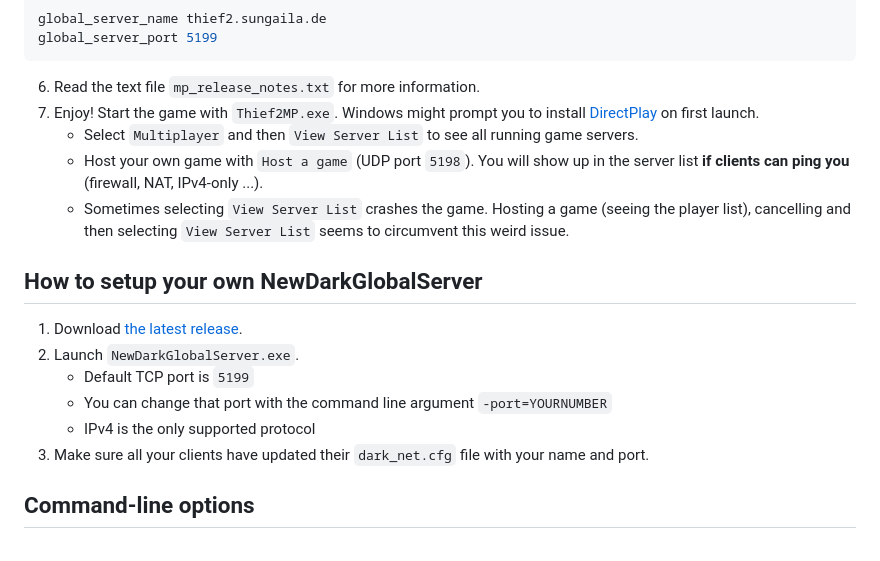
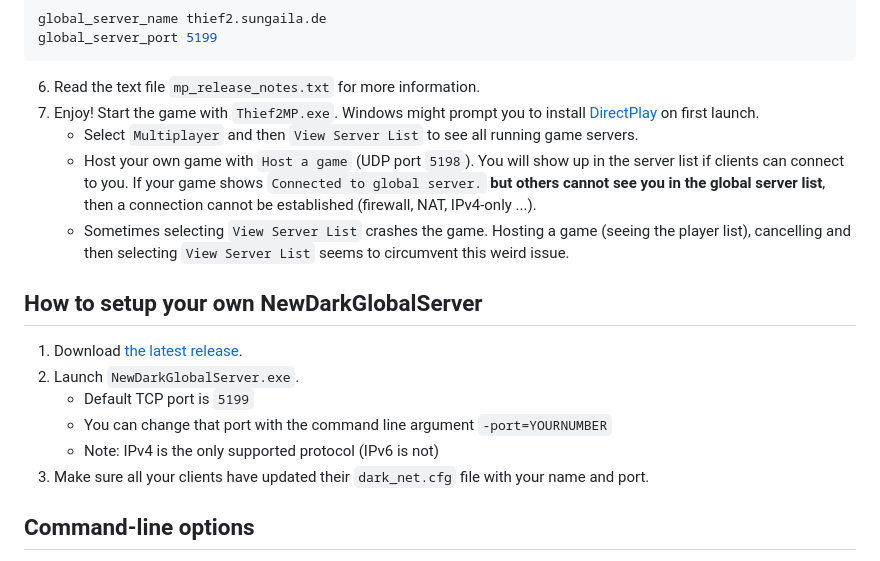
Before and after one commit to sungaila/NewDarkGlobalServer, a Markdown page: README.md, the part around the change. Rendered like a GitHub page.

```diff
--- a/README.md
+++ b/README.md
@@ -18,7 +18,7 @@ global_server_port 5199
 6. Read the text file `mp_release_notes.txt` for more information.
 7. Enjoy! Start the game with `Thief2MP.exe`. Windows might prompt you to install [DirectPlay](https://en.wikipedia.org/wiki/DirectPlay) on first launch.
     - Select `Multiplayer` and then `View Server List` to see all running game servers.
-    - Host your own game with `Host a game` (UDP port `5198`). You will show up in the server list **if clients can ping you** (firewall, NAT, IPv4-only ...).
+    - Host your own game with `Host a game` (UDP port `5198`). You will show up in the server list if clients can connect to you. If your game shows `Connected to global server.` **but others cannot see you in the global server list**, then a connection cannot be established (firewall, NAT, IPv4-only ...).
     - Sometimes selecting `View Server List` crashes the game. Hosting a game (seeing the player list), cancelling and then selecting `View Server List` seems to circumvent this weird issue.
 
 ## How to setup your own NewDarkGlobalServer
@@ -26,7 +26,7 @@ global_server_port 5199
 2. Launch `NewDarkGlobalServer.exe`.
     - Default TCP port is `5199`
     - You can change that port with the command line argument `-port=YOURNUMBER`
-    - IPv4 is the only supported protocol
+    - Note: IPv4 is the only supported protocol (IPv6 is not)
 3. Make sure all your clients have updated their `dark_net.cfg` file with your name and port.
 
 ## Command-line options
```
